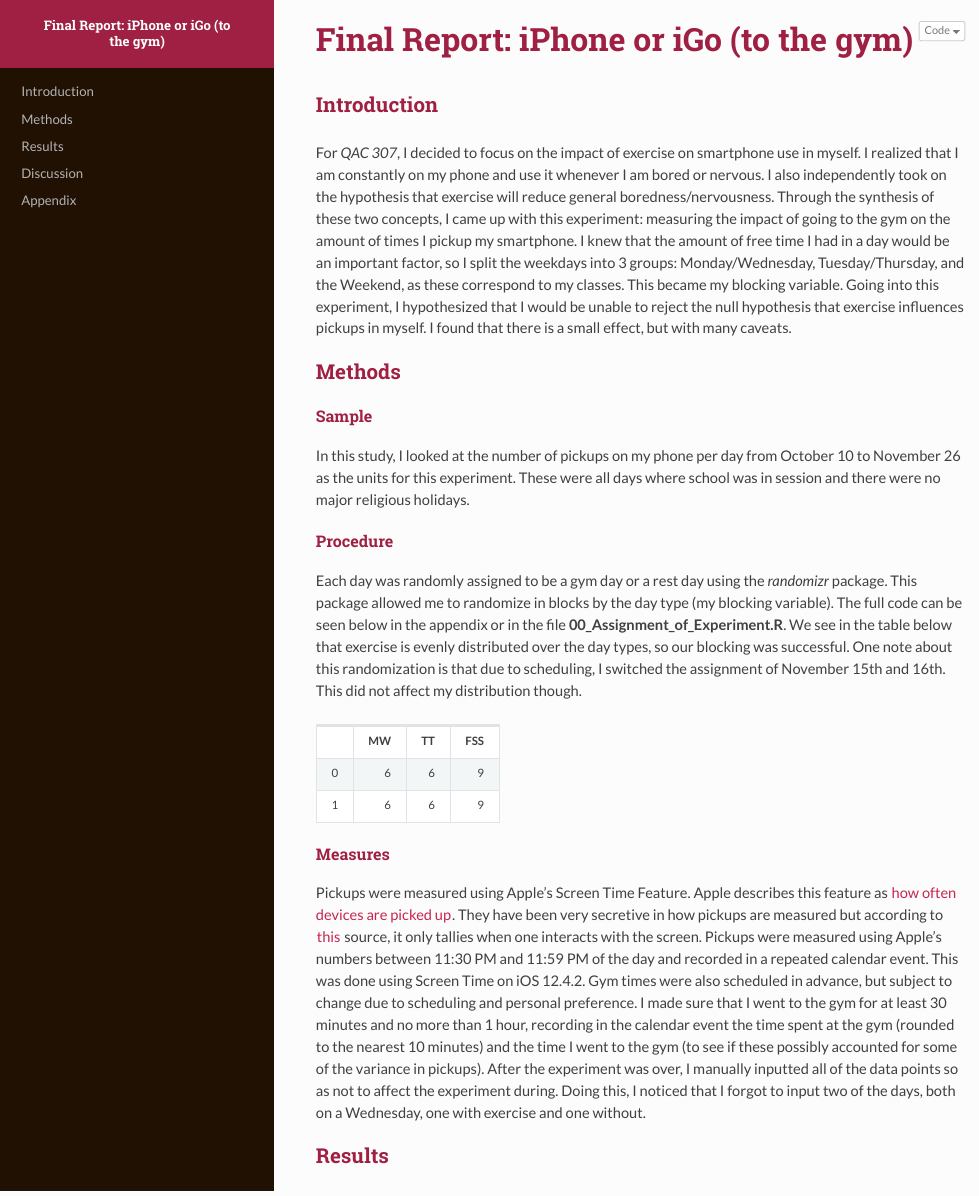
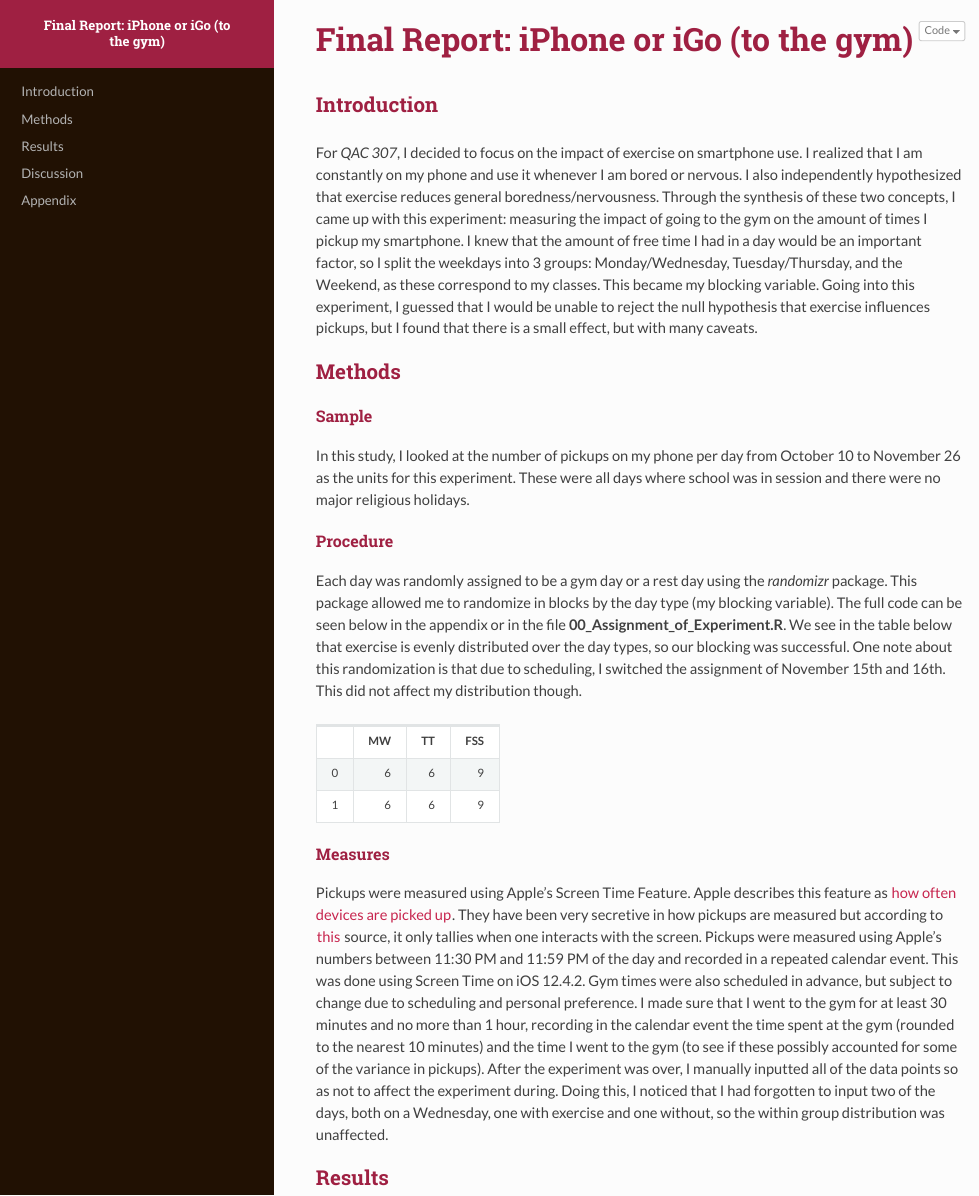
Before and after one commit to GmanB3398/iGotoTheGym, an R Markdown document (Pre-Rendered Reports/Final_Report.Rmd): the page in a window 1100 px wide, from its top. The pictures show the output file Reports/Final_Report.html that the author committed with the source, opened offline.

Commit message:
Submitted Report

```diff
--- a/Pre-Rendered Reports/Final_Report.Rmd
+++ b/Pre-Rendered Reports/Final_Report.Rmd
@@ -36,7 +36,7 @@ source("../Code:Data/03_Visualizations.R")
 
 ## Introduction
 
-For *QAC 307*, I decided to focus on the impact of exercise on smartphone use in myself. I realized that I am constantly on my phone and use it whenever I am bored or nervous. I also independently took on the hypothesis that exercise will reduce general boredness/nervousness. Through the synthesis of these two concepts, I came up with this experiment: measuring the impact of going to the gym on the amount of times I pickup my smartphone. I knew that the amount of free time I had in a day would be an important factor, so I split the weekdays into 3 groups: Monday/Wednesday, Tuesday/Thursday, and the Weekend, as these correspond to my classes. This became my blocking variable. Going into this experiment, I hypothesized that I would be unable to reject the null hypothesis that exercise influences pickups in myself. I found that there is a small effect, but with many caveats.
+For *QAC 307*, I decided to focus on the impact of exercise on smartphone use. I realized that I am constantly on my phone and use it whenever I am bored or nervous. I also independently hypothesized that exercise reduces general boredness/nervousness. Through the synthesis of these two concepts, I came up with this experiment: measuring the impact of going to the gym on the amount of times I pickup my smartphone. I knew that the amount of free time I had in a day would be an important factor, so I split the weekdays into 3 groups: Monday/Wednesday, Tuesday/Thursday, and the Weekend, as these correspond to my classes. This became my blocking variable. Going into this experiment, I guessed that I would be unable to reject the null hypothesis that exercise influences pickups, but I found that there is a small effect, but with many caveats.
 
 ## Methods
 
@@ -55,7 +55,7 @@ kable(blocking_tab)
 
 ### Measures
 
-Pickups were measured using Apple's Screen Time Feature. Apple describes this feature as  [how often devices are picked up](https://support.apple.com/en-us/HT209084). They have been very secretive in how pickups are measured but according to [this](https://apple.stackexchange.com/questions/338123/what-are-pickups-in-the-screen-time-report) source, it only tallies when one interacts with the screen. Pickups were measured using Apple's numbers between 11:30 PM and 11:59 PM of the day and recorded in a repeated calendar event. This was done using Screen Time on iOS 12.4.2. Gym times were also scheduled in advance, but subject to change due to scheduling and personal preference. I made sure that I went to the gym for at least 30 minutes and no more than 1 hour, recording in the calendar event the time spent at the gym (rounded to the nearest 10 minutes) and the time I went to the gym (to see if these possibly accounted for some of the variance in pickups). After the experiment was over, I manually inputted all of the data points so as not to affect the experiment during. Doing this, I noticed that I forgot to input two of the days, both on a Wednesday, one with exercise and one without.
+Pickups were measured using Apple's Screen Time Feature. Apple describes this feature as  [how often devices are picked up](https://support.apple.com/en-us/HT209084). They have been very secretive in how pickups are measured but according to [this](https://apple.stackexchange.com/questions/338123/what-are-pickups-in-the-screen-time-report) source, it only tallies when one interacts with the screen. Pickups were measured using Apple's numbers between 11:30 PM and 11:59 PM of the day and recorded in a repeated calendar event. This was done using Screen Time on iOS 12.4.2. Gym times were also scheduled in advance, but subject to change due to scheduling and personal preference. I made sure that I went to the gym for at least 30 minutes and no more than 1 hour, recording in the calendar event the time spent at the gym (rounded to the nearest 10 minutes) and the time I went to the gym (to see if these possibly accounted for some of the variance in pickups). After the experiment was over, I manually inputted all of the data points so as not to affect the experiment during. Doing this, I noticed that I had forgotten to input two of the days, both on a Wednesday, one with exercise and one without, so the within group distribution was unaffected.
 
 
 ## Results
```
Also changed, not shown: Reports/Final_Report.html.
